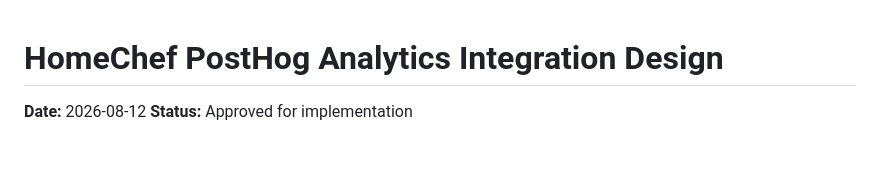
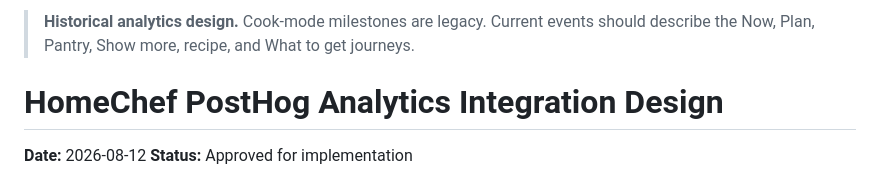
Before and after one commit to ReedDeL/HomeChef, a Markdown page: docs/specs/2026-08-12-posthog-analytics-design.md, the part around the change. GitHub-like rendering; blank space fills up the shorter version.

Commit message:
Mark historical product assumptions

```diff
--- a/docs/specs/2026-08-12-posthog-analytics-design.md
+++ b/docs/specs/2026-08-12-posthog-analytics-design.md
@@ -1,3 +1,5 @@
+> **Historical analytics design.** Cook-mode milestones are legacy. Current events should describe the Now, Plan, Pantry, Show more, recipe, and What to get journeys.
+
 # HomeChef PostHog Analytics Integration Design
 
 **Date:** 2026-08-12
```
